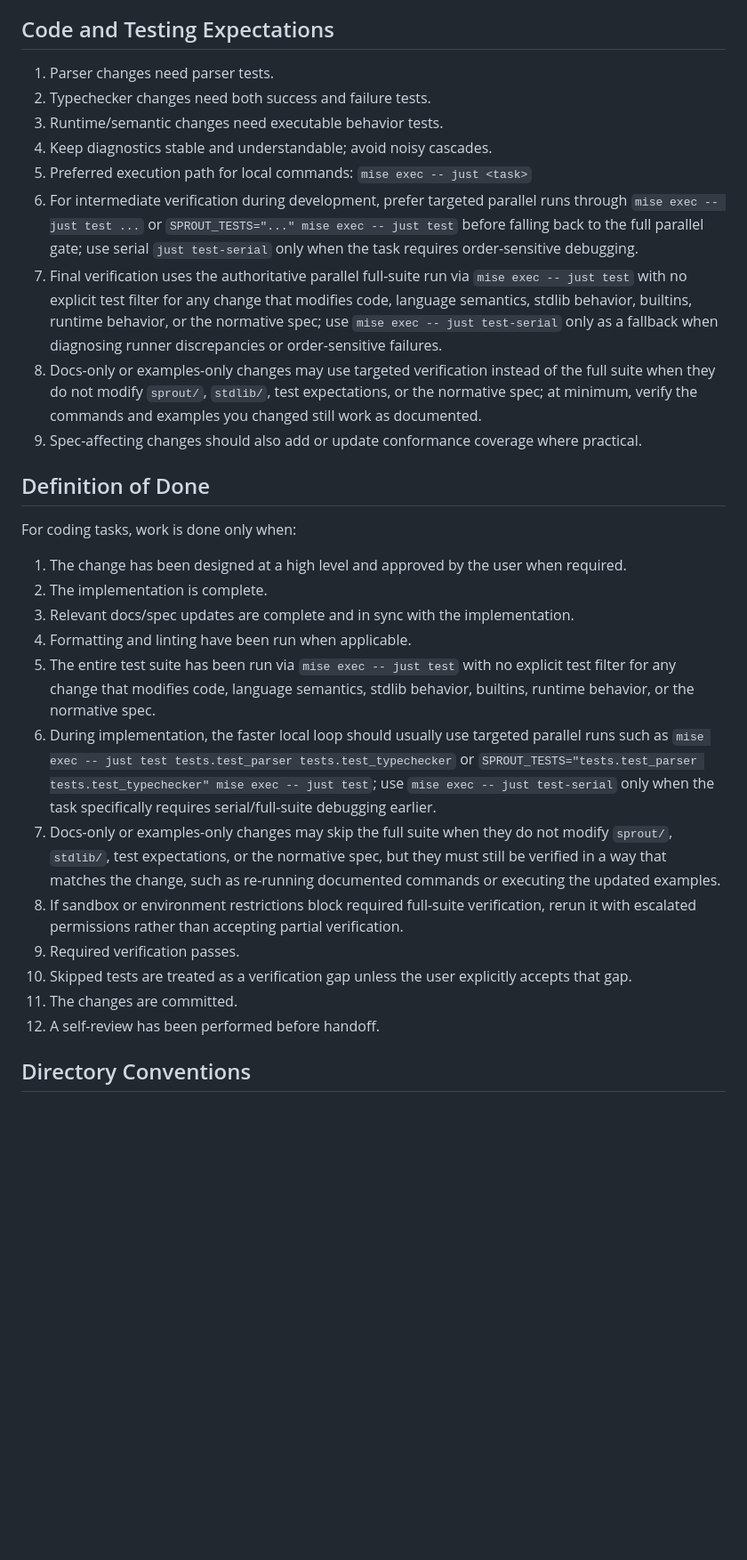
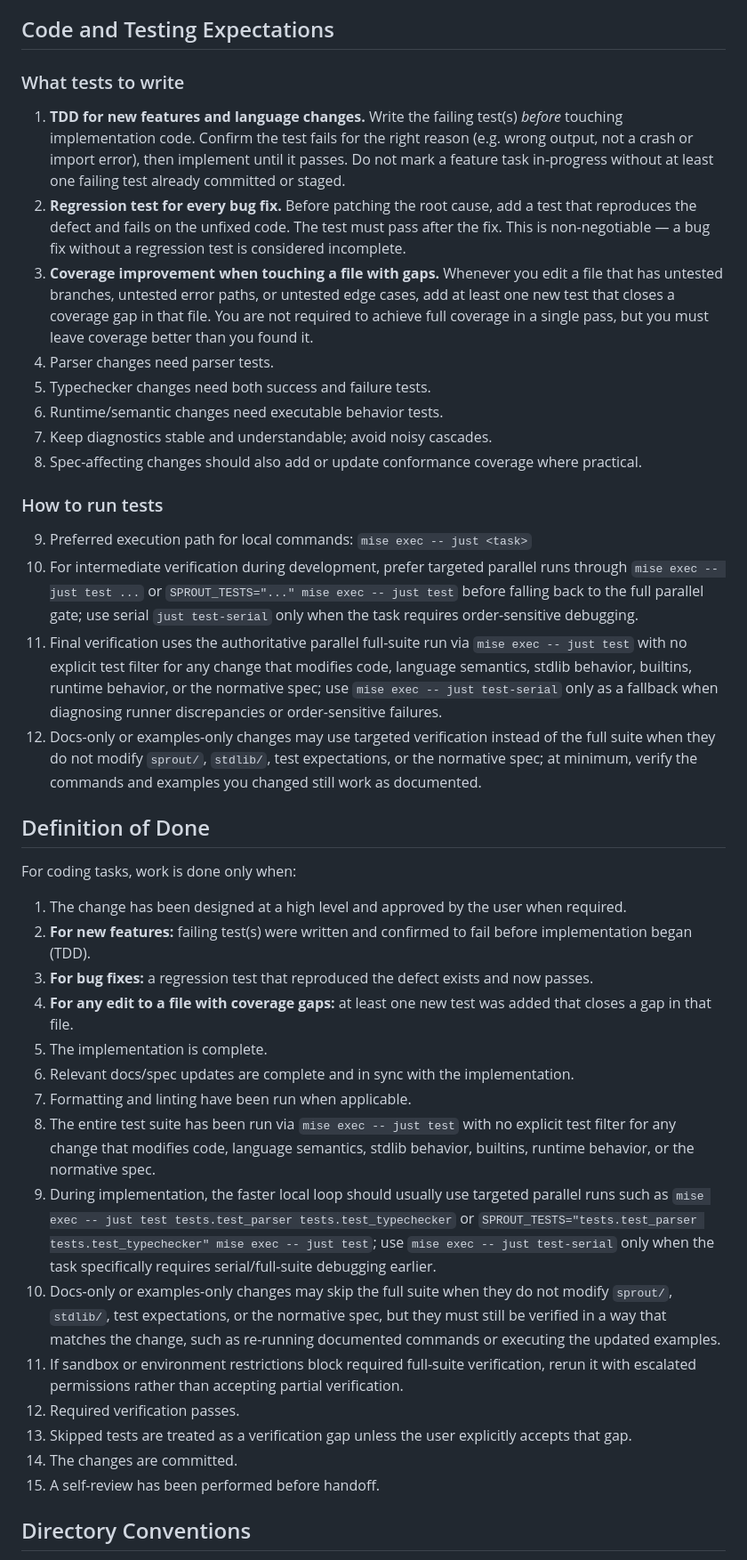
Before and after one commit to cthulhu666/sprout-lang, a Markdown page: AGENTS.md, the part around the change. Shown at 89% size. Drawn GitHub-style; blank space fills up the shorter version.

Commit message:
doc: enforce TDD, regression tests, and coverage improvement in AGENTS.md
Add three mandatory testing obligations to Code and Testing Expectations
and Definition of Done: write failing tests before implementing features
(TDD), ship a regression test with every bug fix, and improve coverage
in any file touched that has gaps. DoD items 2-4 now gate the
implementation-complete line so the requirements are structurally
enforced, not advisory.

Co-Authored-By: Claude Sonnet 4.6 <noreply@anthropic.com>

```diff
--- a/AGENTS.md
+++ b/AGENTS.md
@@ -63,33 +63,44 @@ For any non-trivial language change, include:
 
 ## Code and Testing Expectations
 
-1. Parser changes need parser tests.
-2. Typechecker changes need both success and failure tests.
-3. Runtime/semantic changes need executable behavior tests.
-4. Keep diagnostics stable and understandable; avoid noisy cascades.
-5. Preferred execution path for local commands:
+### What tests to write
+
+1. **TDD for new features and language changes.** Write the failing test(s) *before* touching implementation code. Confirm the test fails for the right reason (e.g. wrong output, not a crash or import error), then implement until it passes. Do not mark a feature task in-progress without at least one failing test already committed or staged.
+2. **Regression test for every bug fix.** Before patching the root cause, add a test that reproduces the defect and fails on the unfixed code. The test must pass after the fix. This is non-negotiable — a bug fix without a regression test is considered incomplete.
+3. **Coverage improvement when touching a file with gaps.** Whenever you edit a file that has untested branches, untested error paths, or untested edge cases, add at least one new test that closes a coverage gap in that file. You are not required to achieve full coverage in a single pass, but you must leave coverage better than you found it.
+4. Parser changes need parser tests.
+5. Typechecker changes need both success and failure tests.
+6. Runtime/semantic changes need executable behavior tests.
+7. Keep diagnostics stable and understandable; avoid noisy cascades.
+8. Spec-affecting changes should also add or update conformance coverage where practical.
+
+### How to run tests
+
+9. Preferred execution path for local commands:
    `mise exec -- just <task>`
-6. For intermediate verification during development, prefer targeted parallel runs through `mise exec -- just test ...` or `SPROUT_TESTS="..." mise exec -- just test` before falling back to the full parallel gate; use serial `just test-serial` only when the task requires order-sensitive debugging.
-7. Final verification uses the authoritative parallel full-suite run via `mise exec -- just test` with no explicit test filter for any change that modifies code, language semantics, stdlib behavior, builtins, runtime behavior, or the normative spec; use `mise exec -- just test-serial` only as a fallback when diagnosing runner discrepancies or order-sensitive failures.
-8. Docs-only or examples-only changes may use targeted verification instead of the full suite when they do not modify `sprout/`, `stdlib/`, test expectations, or the normative spec; at minimum, verify the commands and examples you changed still work as documented.
-9. Spec-affecting changes should also add or update conformance coverage where practical.
+10. For intermediate verification during development, prefer targeted parallel runs through `mise exec -- just test ...` or `SPROUT_TESTS="..." mise exec -- just test` before falling back to the full parallel gate; use serial `just test-serial` only when the task requires order-sensitive debugging.
+11. Final verification uses the authoritative parallel full-suite run via `mise exec -- just test` with no explicit test filter for any change that modifies code, language semantics, stdlib behavior, builtins, runtime behavior, or the normative spec; use `mise exec -- just test-serial` only as a fallback when diagnosing runner discrepancies or order-sensitive failures.
+12. Docs-only or examples-only changes may use targeted verification instead of the full suite when they do not modify `sprout/`, `stdlib/`, test expectations, or the normative spec; at minimum, verify the commands and examples you changed still work as documented.
 
 ## Definition of Done
 
 For coding tasks, work is done only when:
 
 1. The change has been designed at a high level and approved by the user when required.
-2. The implementation is complete.
-3. Relevant docs/spec updates are complete and in sync with the implementation.
-4. Formatting and linting have been run when applicable.
-5. The entire test suite has been run via `mise exec -- just test` with no explicit test filter for any change that modifies code, language semantics, stdlib behavior, builtins, runtime behavior, or the normative spec.
-6. During implementation, the faster local loop should usually use targeted parallel runs such as `mise exec -- just test tests.test_parser tests.test_typechecker` or `SPROUT_TESTS="tests.test_parser tests.test_typechecker" mise exec -- just test`; use `mise exec -- just test-serial` only when the task specifically requires serial/full-suite debugging earlier.
-7. Docs-only or examples-only changes may skip the full suite when they do not modify `sprout/`, `stdlib/`, test expectations, or the normative spec, but they must still be verified in a way that matches the change, such as re-running documented commands or executing the updated examples.
-8. If sandbox or environment restrictions block required full-suite verification, rerun it with escalated permissions rather than accepting partial verification.
-9. Required verification passes.
-10. Skipped tests are treated as a verification gap unless the user explicitly accepts that gap.
-11. The changes are committed.
-12. A self-review has been performed before handoff.
+2. **For new features:** failing test(s) were written and confirmed to fail before implementation began (TDD).
+3. **For bug fixes:** a regression test that reproduced the defect exists and now passes.
+4. **For any edit to a file with coverage gaps:** at least one new test was added that closes a gap in that file.
+5. The implementation is complete.
+6. Relevant docs/spec updates are complete and in sync with the implementation.
+7. Formatting and linting have been run when applicable.
+8. The entire test suite has been run via `mise exec -- just test` with no explicit test filter for any change that modifies code, language semantics, stdlib behavior, builtins, runtime behavior, or the normative spec.
+9. During implementation, the faster local loop should usually use targeted parallel runs such as `mise exec -- just test tests.test_parser tests.test_typechecker` or `SPROUT_TESTS="tests.test_parser tests.test_typechecker" mise exec -- just test`; use `mise exec -- just test-serial` only when the task specifically requires serial/full-suite debugging earlier.
+10. Docs-only or examples-only changes may skip the full suite when they do not modify `sprout/`, `stdlib/`, test expectations, or the normative spec, but they must still be verified in a way that matches the change, such as re-running documented commands or executing the updated examples.
+11. If sandbox or environment restrictions block required full-suite verification, rerun it with escalated permissions rather than accepting partial verification.
+12. Required verification passes.
+13. Skipped tests are treated as a verification gap unless the user explicitly accepts that gap.
+14. The changes are committed.
+15. A self-review has been performed before handoff.
 
 ## Directory Conventions
 
```
